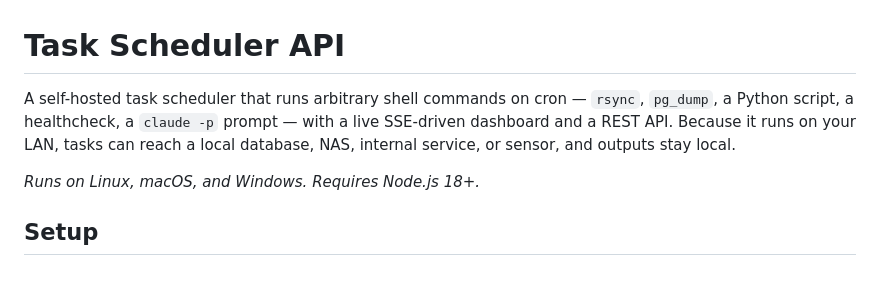
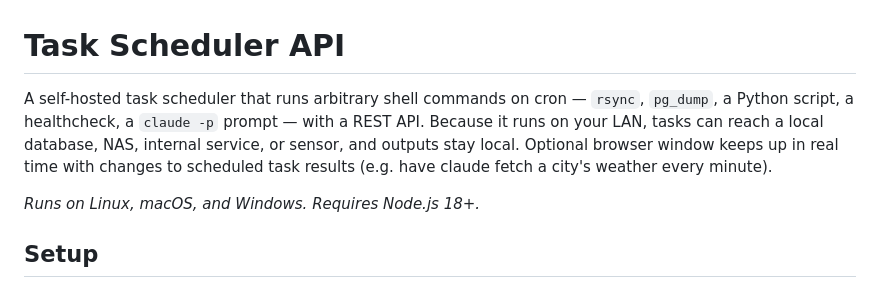
Before and after one commit to tgregoneil/go-task-schedule-server, a Markdown page: README.md, the part around the change. Rendered like a GitHub page.

Commit message:
Refine README synopsis: add browser viewer line, drop SSE jargon
Replace "live SSE-driven dashboard" with a plainer third sentence
describing the optional browser window and giving a concrete example
(weather every minute). The technical "SSE" term still lives in the
dedicated API Reference section deeper in the README.

Co-Authored-By: Claude Opus 4.7 <noreply@anthropic.com>

```diff
--- a/README.md
+++ b/README.md
@@ -1,6 +1,6 @@
 # Task Scheduler API
 
-A self-hosted task scheduler that runs arbitrary shell commands on cron — `rsync`, `pg_dump`, a Python script, a healthcheck, a `claude -p` prompt — with a live SSE-driven dashboard and a REST API. Because it runs on your LAN, tasks can reach a local database, NAS, internal service, or sensor, and outputs stay local.
+A self-hosted task scheduler that runs arbitrary shell commands on cron — `rsync`, `pg_dump`, a Python script, a healthcheck, a `claude -p` prompt — with a REST API. Because it runs on your LAN, tasks can reach a local database, NAS, internal service, or sensor, and outputs stay local. Optional browser window keeps up in real time with changes to scheduled task results (e.g. have claude fetch a city's weather every minute).
 
 *Runs on Linux, macOS, and Windows. Requires Node.js 18+.*
 
```
